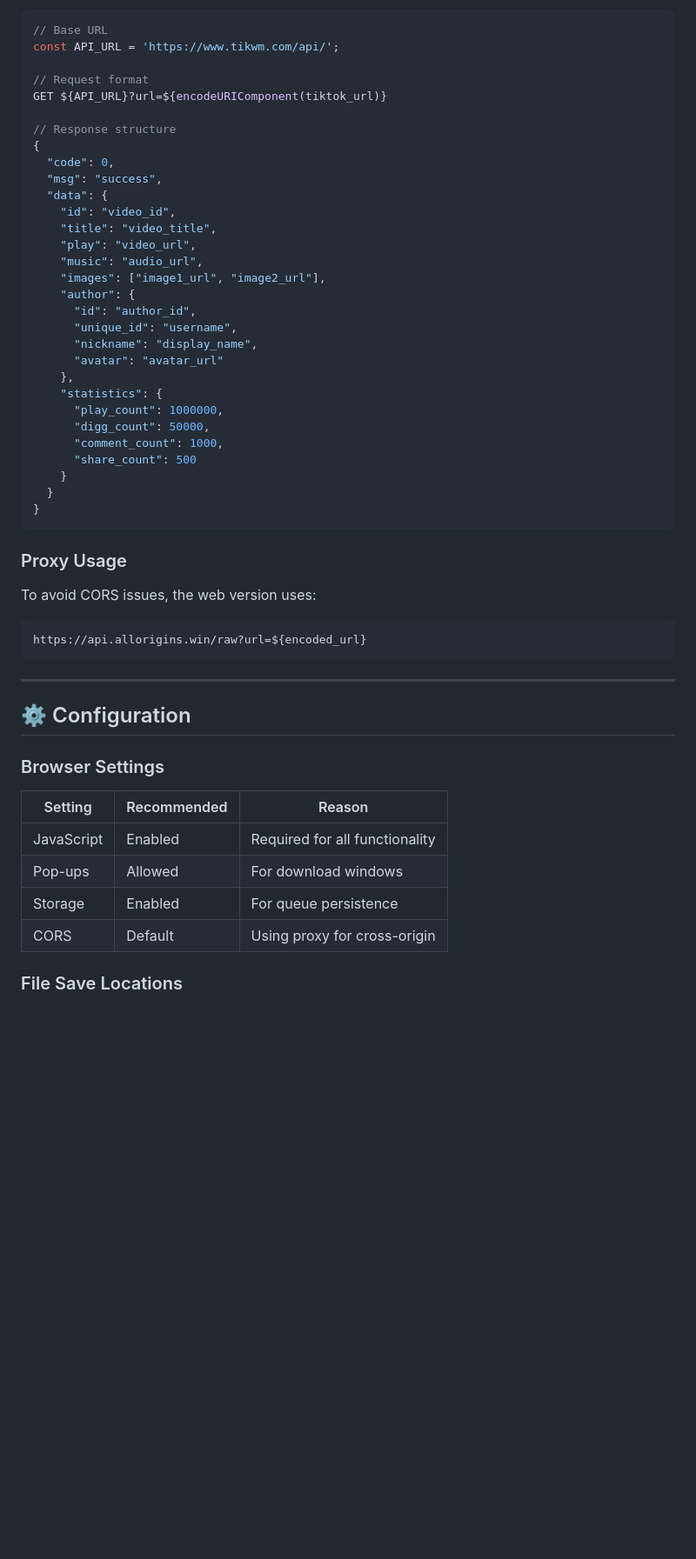
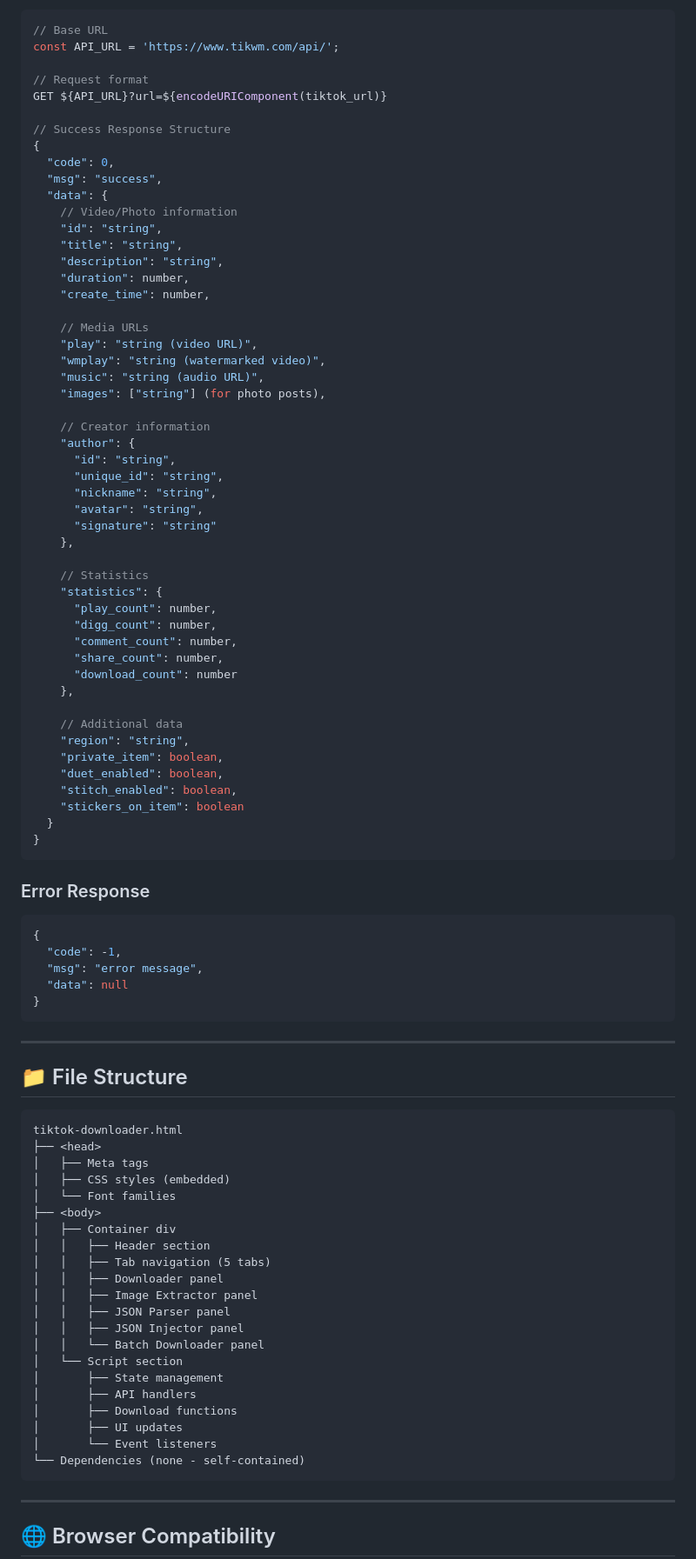
Before and after one commit to Minta1234/TiktokDownloadWeb, a Markdown page: README.md, the part around one of its changes. Shown at 87% size. Rendered like a GitHub page; blank space fills up the shorter version.

````diff
--- a/README.md
+++ b/README.md
@@ -236,51 +223,91 @@ const API_URL = 'https://www.tikwm.com/api/';
 // Request format
 GET ${API_URL}?url=${encodeURIComponent(tiktok_url)}
 
-// Response structure
+// Success Response Structure
 {
   "code": 0,
   "msg": "success",
   "data": {
-    "id": "video_id",
-    "title": "video_title",
-    "play": "video_url",
-    "music": "audio_url",
-    "images": ["image1_url", "image2_url"],
+    // Video/Photo information
+    "id": "string",
+    "title": "string",
+    "description": "string",
+    "duration": number,
+    "create_time": number,
+
+    // Media URLs
+    "play": "string (video URL)",
+    "wmplay": "string (watermarked video)",
+    "music": "string (audio URL)",
+    "images": ["string"] (for photo posts),
+
+    // Creator information
     "author": {
-      "id": "author_id",
-      "unique_id": "username",
-      "nickname": "display_name",
-      "avatar": "avatar_url"
+      "id": "string",
+      "unique_id": "string",
+      "nickname": "string",
+      "avatar": "string",
+      "signature": "string"
     },
+
+    // Statistics
     "statistics": {
-      "play_count": 1000000,
-      "digg_count": 50000,
-      "comment_count": 1000,
-      "share_count": 500
-    }
+      "play_count": number,
+      "digg_count": number,
+      "comment_count": number,
+      "share_count": number,
+      "download_count": number
+    },
+
+    // Additional data
+    "region": "string",
+    "private_item": boolean,
+    "duet_enabled": boolean,
+    "stitch_enabled": boolean,
+    "stickers_on_item": boolean
   }
 }
 ```
 
-### Proxy Usage
+### Error Response
 
-To avoid CORS issues, the web version uses:
-```
-https://api.allorigins.win/raw?url=${encoded_url}
+```javascript
+{
+  "code": -1,
+  "msg": "error message",
+  "data": null
+}
 ```
 
 ---
 
-## ⚙️ Configuration
+## 📁 File Structure
 
-### Browser Settings
+```
+tiktok-downloader.html
+├── <head>
+│   ├── Meta tags
+│   ├── CSS styles (embedded)
+│   └── Font families
+├── <body>
+│   ├── Container div
+│   │   ├── Header section
+│   │   ├── Tab navigation (5 tabs)
+│   │   ├── Downloader panel
+│   │   ├── Image Extractor panel
+│   │   ├── JSON Parser panel
+│   │   ├── JSON Injector panel
+│   │   └── Batch Downloader panel
+│   └── Script section
+│       ├── State management
+│       ├── API handlers
+│       ├── Download functions
+│       ├── UI updates
+│       └── Event listeners
+└── Dependencies (none - self-contained)
+```
 
-| Setting | Recommended | Reason |
-|---------|-------------|--------|
-| JavaScript | Enabled | Required for all functionality |
-| Pop-ups | Allowed | For download windows |
-| Storage | Enabled | For queue persistence |
-| CORS | Default | Using proxy for cross-origin |
+---
 
-### File Save Locations
+## 🌐 Browser Compatibility
 
````
Also changed, not shown: other parts of README.md (+191 -237 lines).
